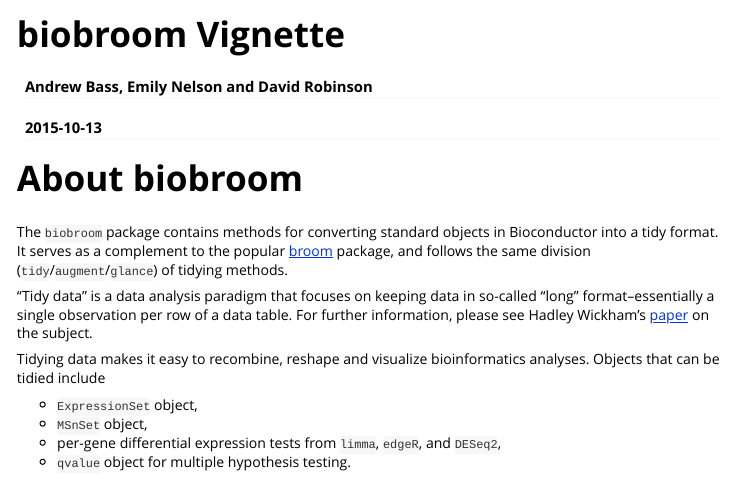
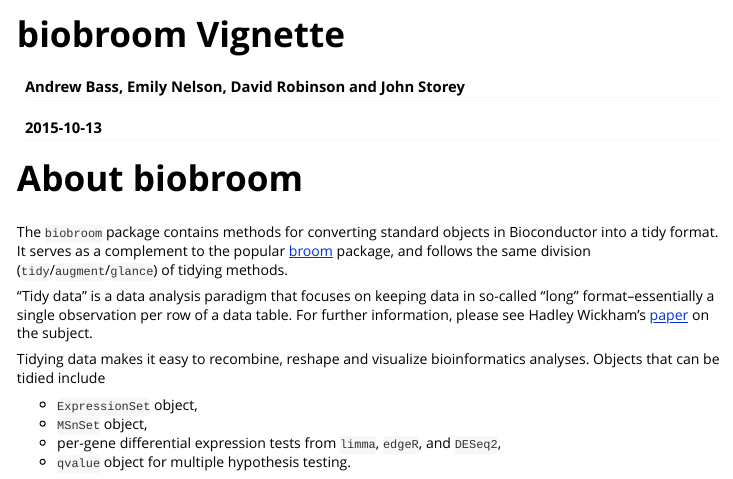
Before and after one commit to StoreyLab/biobroom, an R Markdown document (vignettes/biobroom_vignette.Rmd): the page in a window 1100 px wide, from its top. Rendered offline with R 4.5, knitr and Pandoc, with nearby package versions; code that draws random numbers runs with fixed seeds of ours; some code elsewhere in the file could not run offline; common packages that the code uses without loading them are loaded.

Commit message:
Bioconductor 1.0.0 release version

```diff
--- a/vignettes/biobroom_vignette.Rmd
+++ b/vignettes/biobroom_vignette.Rmd
@@ -1,6 +1,6 @@
 ---
 title: "biobroom Vignette"
-author: "Andrew Bass, Emily Nelson and David Robinson"
+author: "Andrew Bass, Emily Nelson, David Robinson and John Storey"
 date: "`r Sys.Date()`"
 output: rmarkdown::html_vignette
 vignette: >
```
Also changed, not shown: R/limma_tidiers.R (+3 -8 lines), 4 other files.
